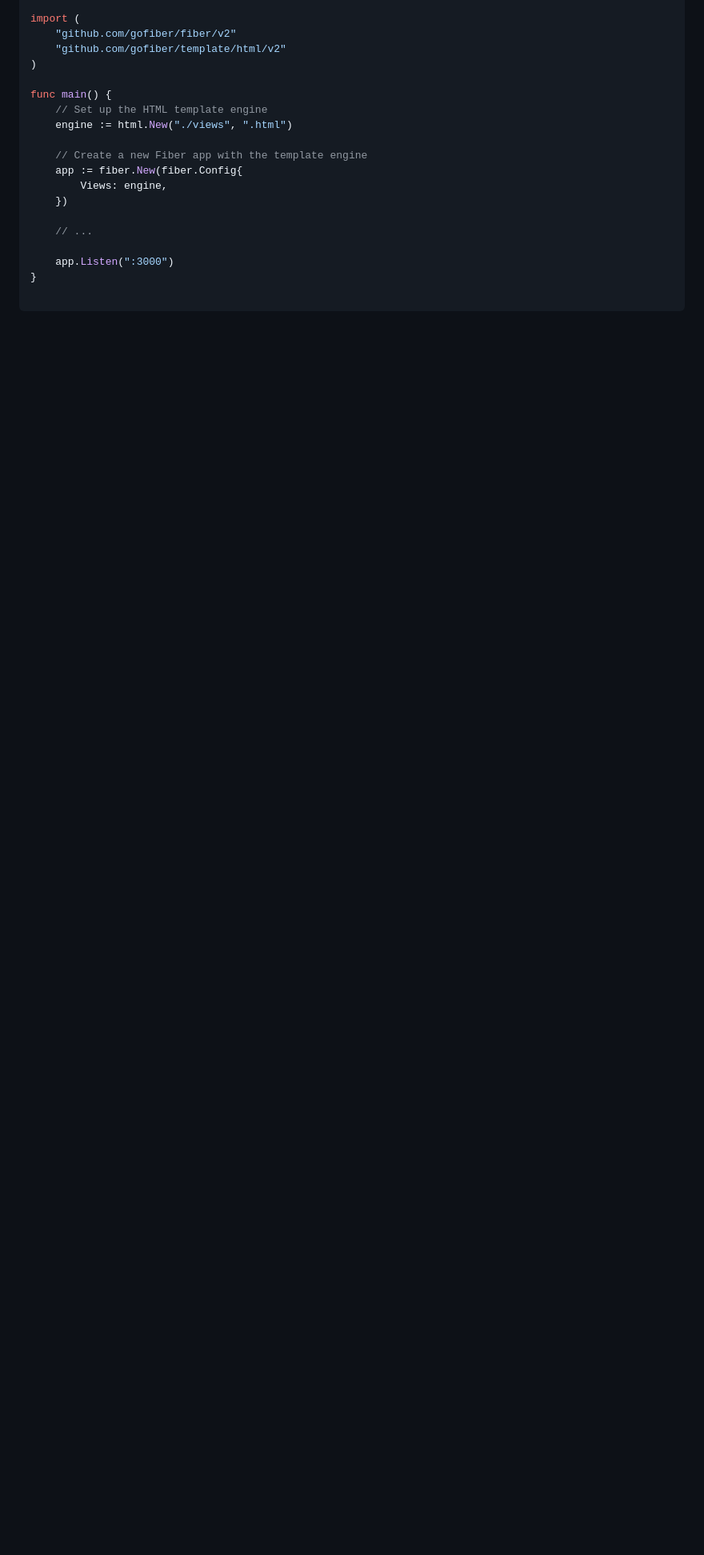
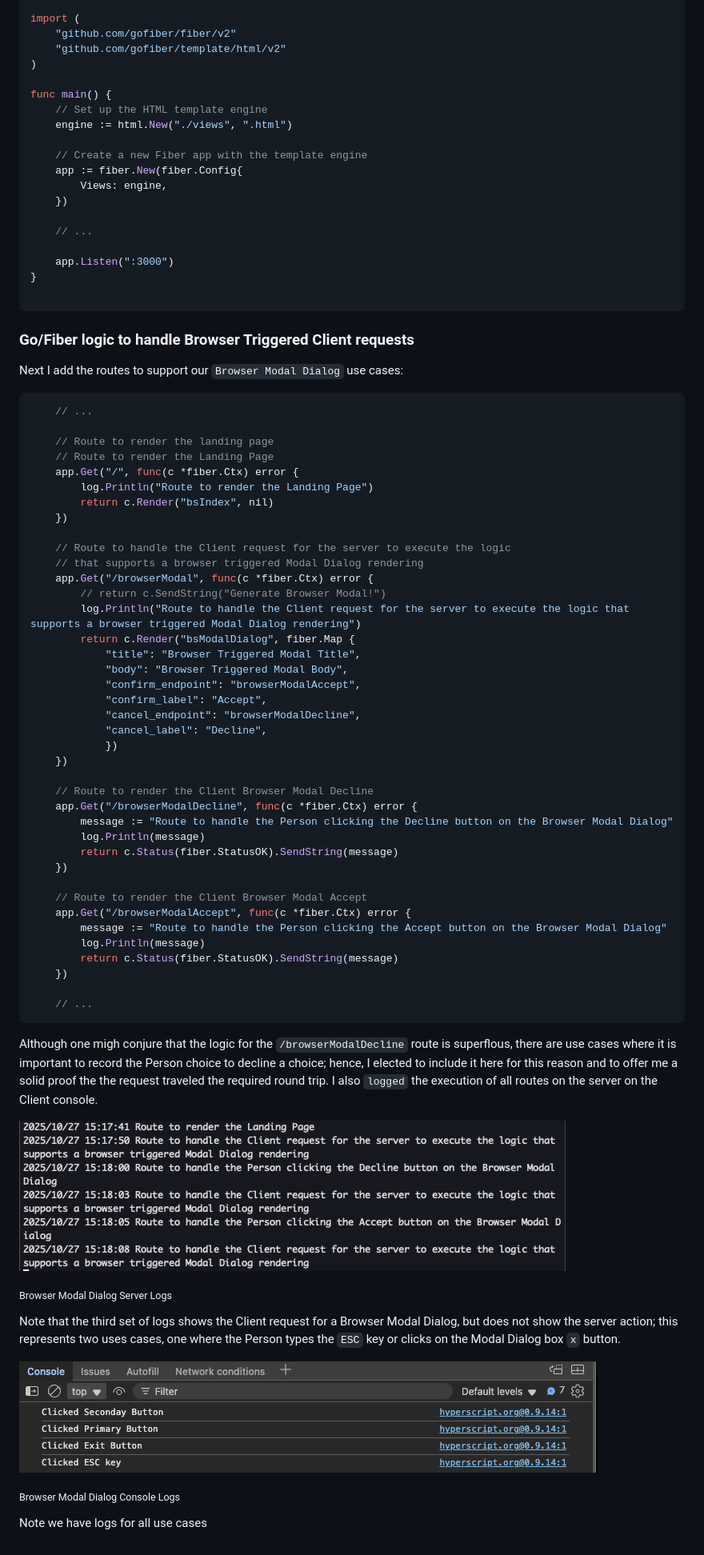
Before and after one commit to RodrigoMattosoSilveira/html_htmx-modal_dialogs, a Markdown page: README.md, the part around the change printed below. Shown: that part at 80% size. GitHub-like rendering; pictures changed too: images/BrowserModalDialogConsoleLogs.png (added), images/BrowserModalDialogServerLogs.png (added); blank space fills up the shorter version.

Commit message:
Almost done Documenting the Browser Modal Dialog

````diff
--- a/README.md
+++ b/README.md
@@ -103,3 +172,61 @@ func main() {
 }
 
 ```
+
+### Go/Fiber logic to handle Browser Triggered Client requests
+Next I add the routes to support our `Browser Modal Dialog` use cases:
+``` go
+    // ...
+
+	// Route to render the landing page
+	// Route to render the Landing Page
+	app.Get("/", func(c *fiber.Ctx) error {
+		log.Println("Route to render the Landing Page")
+		return c.Render("bsIndex", nil)
+	})
+
+	// Route to handle the Client request for the server to execute the logic
+	// that supports a browser triggered Modal Dialog rendering
+	app.Get("/browserModal", func(c *fiber.Ctx) error {
+		// return c.SendString("Generate Browser Modal!")
+ 		log.Println("Route to handle the Client request for the server to execute the logic that supports a browser triggered Modal Dialog rendering")
+        return c.Render("bsModalDialog", fiber.Map {
+            "title": "Browser Triggered Modal Title",
+            "body": "Browser Triggered Modal Body",
+            "confirm_endpoint": "browserModalAccept",
+            "confirm_label": "Accept",
+            "cancel_endpoint": "browserModalDecline",
+            "cancel_label": "Decline",
+            })
+    })
+
+	// Route to render the Client Browser Modal Decline
+	app.Get("/browserModalDecline", func(c *fiber.Ctx) error {
+		message := "Route to handle the Person clicking the Decline button on the Browser Modal Dialog"
+		log.Println(message)
+		return c.Status(fiber.StatusOK).SendString(message)
+	})
+
+	// Route to render the Client Browser Modal Accept
+	app.Get("/browserModalAccept", func(c *fiber.Ctx) error {
+		message := "Route to handle the Person clicking the Accept button on the Browser Modal Dialog"
+		log.Println(message)
+		return c.Status(fiber.StatusOK).SendString(message)
+	})
+
+	// ...
+```
+
+Although one migh conjure that the logic for the `/browserModalDecline` route is superflous, there are use cases where it is important to record the Person choice to decline a choice; hence, I elected to include it here for this reason and to offer me a solid proof the the request traveled the required round trip. I also `logged` the execution of all routes on the server on the Client console.
+
+![Local Image](images/BrowserModalDialogServerLogs.png)
+
+<sub>Browser Modal Dialog Server Logs</sub>
+
+Note that the third set of logs shows the Client request for a Browser Modal Dialog, but does not show the server action; this represents two uses cases, one where the Person types the `ESC` key or clicks on the  Modal Dialog box `x` button.
+
+![Local Image](images/BrowserModalDialogConsoleLogs.png)
+
+<sub>Browser Modal Dialog Console Logs</sub>
+
+Note we have logs for all use cases
````
Also changed, not shown: other parts of README.md (+70 -1 lines), 1 other file.
